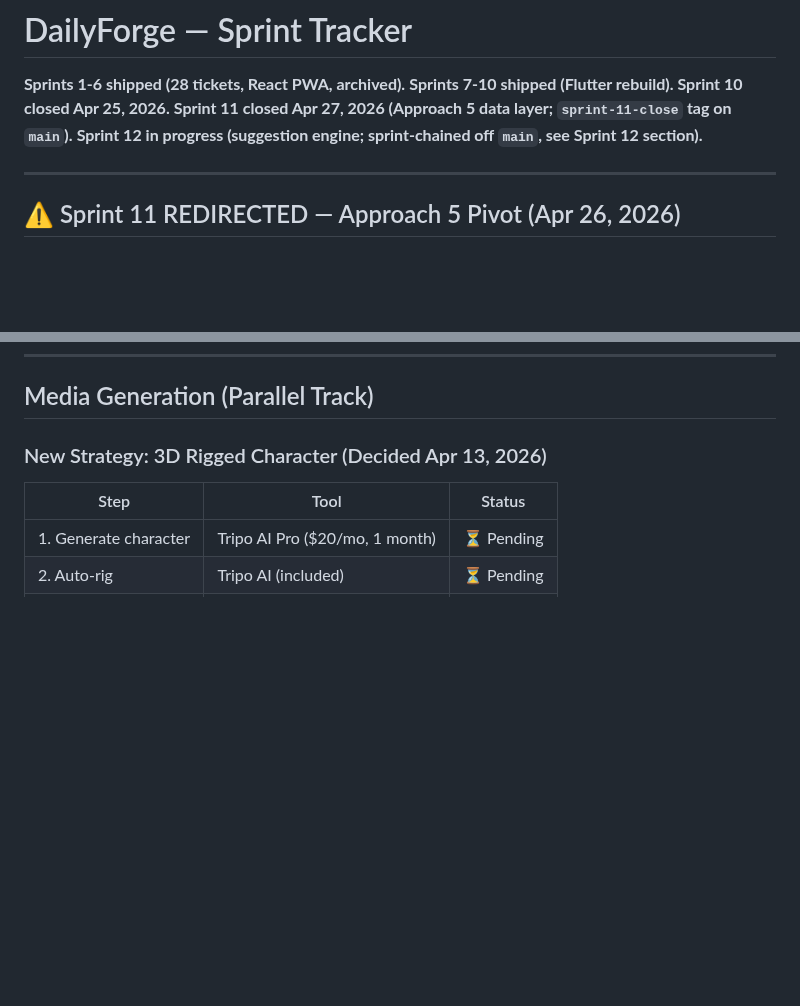
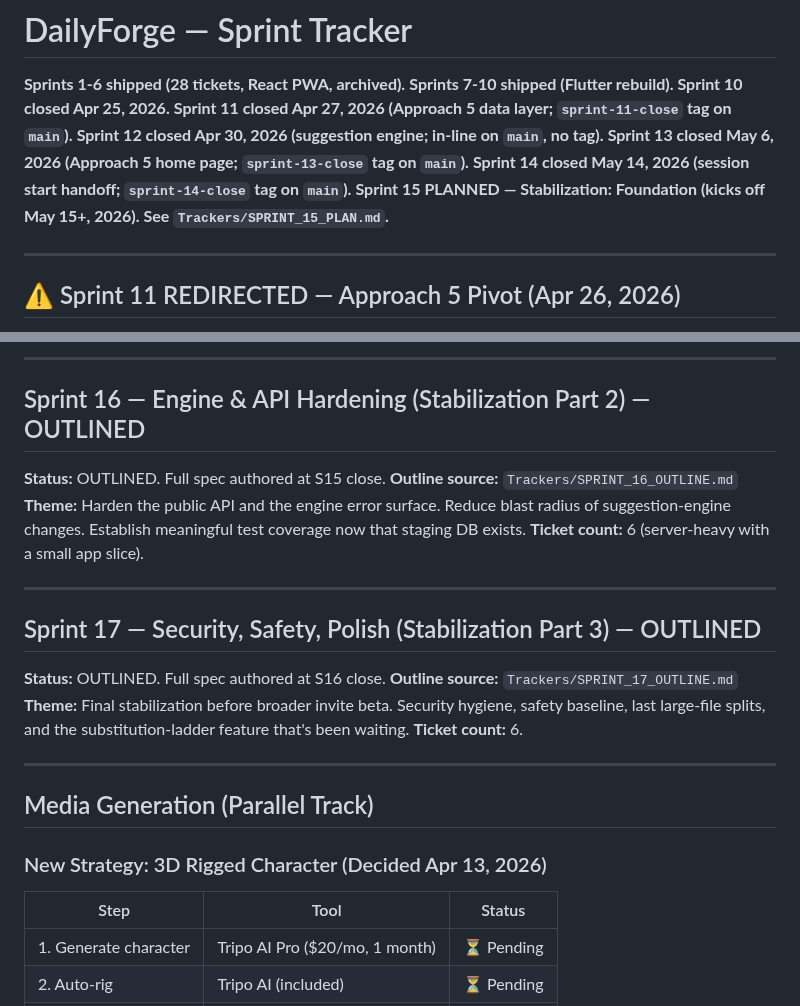
Before and after one commit to p-spec1024/DailyForge, a Markdown page: Trackers/SPRINT_TRACKER.md, 2 parts joined by grey strips. Rendered like a GitHub page; blank space fills up the shorter version.

```diff
--- a/Trackers/SPRINT_TRACKER.md
+++ b/Trackers/SPRINT_TRACKER.md
@@ -3,7 +3,10 @@
 **Sprints 1-6 shipped (28 tickets, React PWA, archived).**
 **Sprints 7-10 shipped (Flutter rebuild). Sprint 10 closed Apr 25, 2026.**
 **Sprint 11 closed Apr 27, 2026 (Approach 5 data layer; `sprint-11-close` tag on `main`).**
-**Sprint 12 in progress (suggestion engine; sprint-chained off `main`, see Sprint 12 section).**
+**Sprint 12 closed Apr 30, 2026 (suggestion engine; in-line on `main`, no tag).**
+**Sprint 13 closed May 6, 2026 (Approach 5 home page; `sprint-13-close` tag on `main`).**
+**Sprint 14 closed May 14, 2026 (session start handoff; `sprint-14-close` tag on `main`).**
+**Sprint 15 PLANNED — Stabilization: Foundation (kicks off May 15+, 2026). See `Trackers/SPRINT_15_PLAN.md`.**
 
 ---
 
@@ -374,3 +410,23 @@ Spec docs to be authored per ticket, in order, before any Claude Code dispatch.
+---
+
+## Sprint 16 — Engine & API Hardening (Stabilization Part 2) — OUTLINED
+
+**Status:** OUTLINED. Full spec authored at S15 close.
+**Outline source:** `Trackers/SPRINT_16_OUTLINE.md`
+**Theme:** Harden the public API and the engine error surface. Reduce blast radius of suggestion-engine changes. Establish meaningful test coverage now that staging DB exists.
+**Ticket count:** 6 (server-heavy with a small app slice).
+
+---
+
+## Sprint 17 — Security, Safety, Polish (Stabilization Part 3) — OUTLINED
+
+**Status:** OUTLINED. Full spec authored at S16 close.
+**Outline source:** `Trackers/SPRINT_17_OUTLINE.md`
+**Theme:** Final stabilization before broader invite beta. Security hygiene, safety baseline, last large-file splits, and the substitution-ladder feature that's been waiting.
+**Ticket count:** 6.
+
+---
+
 ## Media Generation (Parallel Track)
 
 ### New Strategy: 3D Rigged Character (Decided Apr 13, 2026)
```
Also changed, not shown: other parts of Trackers/SPRINT_TRACKER.md (+33 -0 lines).
